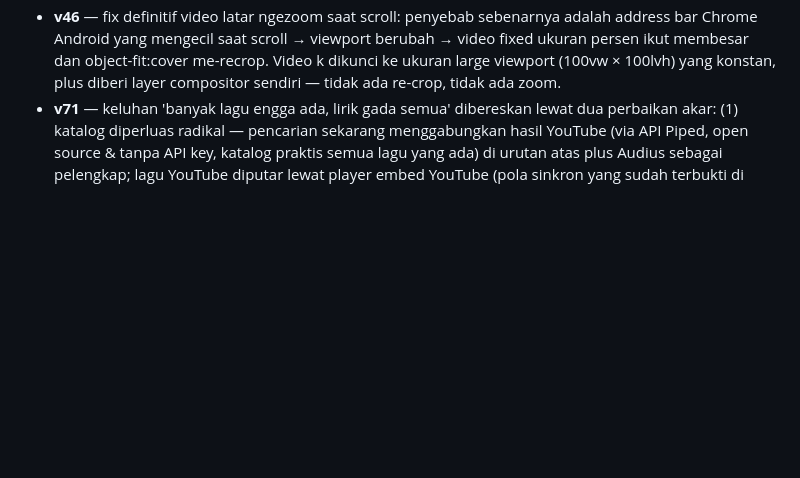
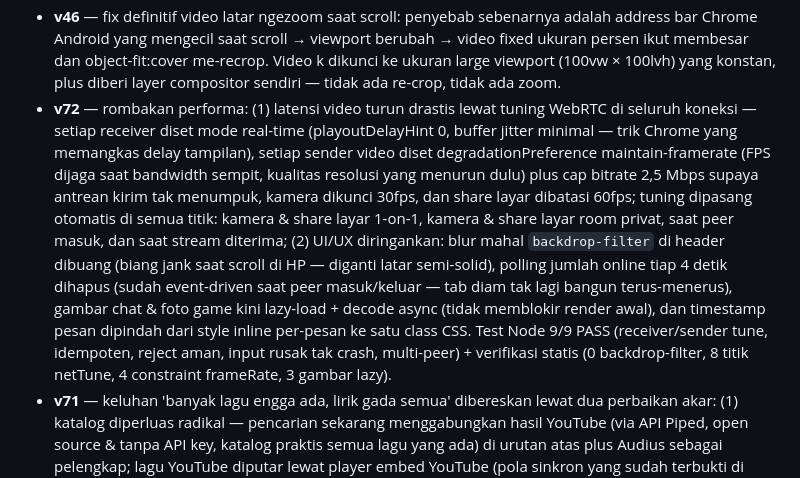
Before and after one commit to akmalseptain/lauchat, a Markdown page: README.md, the part around the change. Drawn GitHub-style; blank space fills up the shorter version.

Commit message:
docs: changelog v72

```diff
--- a/README.md
+++ b/README.md
@@ -140,6 +140,7 @@ docs/img/    — mockup UI untuk dokumentasi
 - **v44** — suara CEWEK/COWOK diganti ke Signalsmith Stretch (library pitch/formant shifter open source MIT kelas industri, WASM ter-vendored utuh di file): pitch ±7 semitone dengan geser formant ±2.5 semitone terkompensasi + tonality preservation, block 40ms (latency 40ms), jauh lebih halus dari PSOLA lama; preset lama tetap jadi fallback otomatis kalau WASM gagal dimuat.
 - **v45** — fix video latar ikut membesar saat scroll di Chrome Android (backdrop-filter di header scrolled memicu bug magnifikasi elemen fixed — diganti latar solid 94%); suara CEWEK/COWOK dinaikkan ke ±9 semitone dengan formant ±4 semitone + block 60ms + splitComputation (kualitas & pitch tracking jauh lebih stabil di shift besar, clarity output bahkan naik); toast simulasi/ejak kini menampilkan engine aktif (Stretch/PSOLA) untuk memudahkan diagnosis.
 - **v46** — fix definitif video latar ngezoom saat scroll: penyebab sebenarnya adalah address bar Chrome Android yang mengecil saat scroll → viewport berubah → video fixed ukuran persen ikut membesar dan object-fit:cover me-recrop. Video k dikunci ke ukuran large viewport (100vw × 100lvh) yang konstan, plus diberi layer compositor sendiri — tidak ada re-crop, tidak ada zoom.
+- **v72** — rombakan performa: (1) latensi video turun drastis lewat tuning WebRTC di seluruh koneksi — setiap receiver diset mode real-time (playoutDelayHint 0, buffer jitter minimal — trik Chrome yang memangkas delay tampilan), setiap sender video diset degradationPreference maintain-framerate (FPS dijaga saat bandwidth sempit, kualitas resolusi yang menurun dulu) plus cap bitrate 2,5 Mbps supaya antrean kirim tak menumpuk, kamera dikunci 30fps, dan share layar dibatasi 60fps; tuning dipasang otomatis di semua titik: kamera & share layar 1-on-1, kamera & share layar room privat, saat peer masuk, dan saat stream diterima; (2) UI/UX diringankan: blur mahal `backdrop-filter` di header dibuang (biang jank saat scroll di HP — diganti latar semi-solid), polling jumlah online tiap 4 detik dihapus (sudah event-driven saat peer masuk/keluar — tab diam tak lagi bangun terus-menerus), gambar chat & foto game kini lazy-load + decode async (tidak memblokir render awal), dan timestamp pesan dipindah dari style inline per-pesan ke satu class CSS. Test Node 9/9 PASS (receiver/sender tune, idempoten, reject aman, input rusak tak crash, multi-peer) + verifikasi statis (0 backdrop-filter, 8 titik netTune, 4 constraint frameRate, 3 gambar lazy).
 - **v71** — keluhan 'banyak lagu engga ada, lirik gada semua' dibereskan lewat dua perbaikan akar: (1) katalog diperluas radikal — pencarian sekarang menggabungkan hasil YouTube (via API Piped, open source & tanpa API key, katalog praktis semua lagu yang ada) di urutan atas plus Audius sebagai pelengkap; lagu YouTube diputar lewat player embed YouTube (pola sinkron yang sudah terbukti di fitur nonton-bareng: heartbeat 5 detik, drift 3 detik, play/pause/ended hanya DJ yang menyiarkan, member pasif), lagu Audius tetap lewat player audio native; sumber tiap hasil diberi tanda (YT / Audius) dan kalau satu instance Piped mati otomatis pindah ke instance berikutnya; (2) lirik kini jauh lebih sering ketemu — judul hasil YouTube dibersihkan dulu (buang '(Official Music Video)', '[MV]', '(Remastered)' dsb.) dan nama artis dibersihkan ('Dewa 19 - Topic' → 'Dewa 19', 'VEVO' dibuang) sebelum cari ke LRCLIB, yang terbukti punya lirik lagu Indonesia (contoh: Kangen — Dewa 19, lengkap dengan lirik sinkron); lagu-lagu populer kini tampil dengan liriknya menyala per baris mengikuti lagu. Test Node 41/41 PASS (search gabungan + fallback instance, alur penuh player YouTube DJ/member, drift seek, filter & pembersih judul/artis, regresi Audius + lirik).
 - **v70** — empat keluhan musik bareng dibereskan: (1) DJ sekarang bisa mengganti lagu kapan pun dengan mengklik baris lain saat lagu masih menyala — lagu langsung terganti dan sinkron ke semua member (member yang mengeklik tetap mengisi antrean; kalau DJ keluar room, siapa pun yang mengeklik lagu mengambil alih sebagai DJ); (2) ada tombol STOP di panel musik untuk benar-benar menghentikan lagu untuk semua orang — sebelumnya tombol tutup hanya menyembunyikan panel dan lagu terus menyala; (3) lagu yang tidak bisa distream (premium/tak tersedia) disaring dari hasil pencarian dan trending — biang lagu yang terputus atau tidak lengkap — dan jumlah hasil naik dari 10 ke 20; (4) LIRIK: lirik lagu otomatis diambil dari LRCLIB (open source, gratis, tanpa API key) dan tampil di bawah player — baris yang sedang dinyanyikan disorot warna hijau dan otomatis mengikuti posisi lagu (lirik sinkron), lirik polos ditampilkan apa adanya, dan kalau lagunya tidak punya lirik muncul keterangan yang jelas. Test Node 38/38 PASS (regresi v69 penuh + DJ ganti lagu, stop, saringan streamable, parse/highlight/autoscroll lirik, pembatalan fetch lirik saat ganti lagu cepat).
 - **v69** — musik bareng kini pakai Audius (open source, gratis, tanpa API key) atas permintaan pengguna: tinggal ketik judul lagu atau artis di panel Musik lalu pilih dari hasil pencarian, atau buka tab Trending untuk lagu populer. Menekan satu hasil langsung memutar lagu dan kamu menjadi DJ — seluruh member room bisa ikut mendengar; tombol +antre memasukkan lagu ke antrean bersama (maksimal 20, DJ bisa menghapus), klik baris saat lagu sedang jalan otomatis masuk antrean. Lagu selesai otomatis lanjut ke antrean berikutnya. Sinkron posisi penuh: player-nya elemen audio native sehingga posisi lagu bisa diset presisi — heartbeat tiap 5 detik, drift lebih dari 3 detik otomatis disamakan, play/pause DJ tersiar ke semua member, dan member yang belum ikut cukup satu klik untuk masuk di posisi lagu saat ini. Hanya DJ yang menyiarkan event player (member pasif, bebas gema). Test Node 31/31 PASS (alur DJ pilih-antre-lagu berikutnya-antrean habis, sinkron drift, event hanya DJ, filter antrean, render hasil cari/trending) + verifikasi live kontrak API Audius.
```
